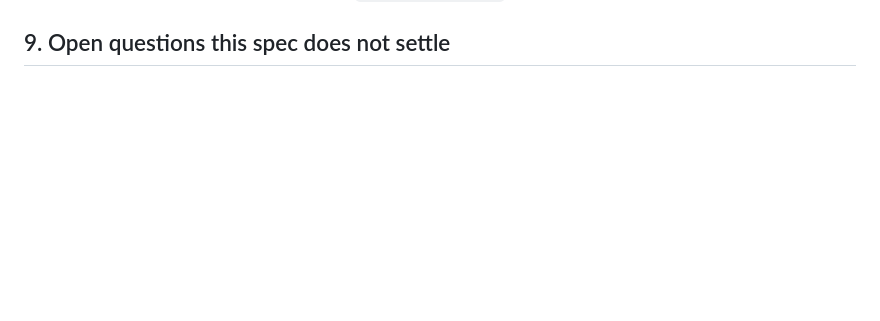
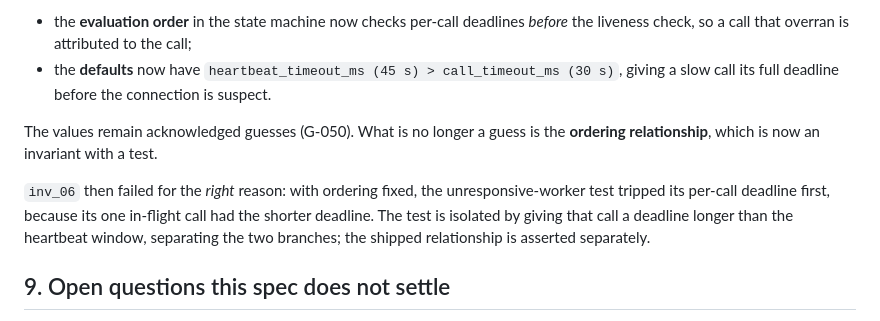
Before and after one commit to Apothic-AI/dxdb, a Markdown page: specs/worker.md, the part around one of its changes. Rendered like a GitHub page; blank space fills up the shorter version.

```diff
--- a/specs/worker.md
+++ b/specs/worker.md
@@ -411,3 +468,16 @@ perceived latency. `docs/BENCHMARKS.md` must show which, and the doc must say wh
+- the **evaluation order** in the state machine now checks per-call deadlines *before* the
+  liveness check, so a call that overran is attributed to the call;
+- the **defaults** now have `heartbeat_timeout_ms (45 s) > call_timeout_ms (30 s)`, giving a
+  slow call its full deadline before the connection is suspect.
+
+The values remain acknowledged guesses (G-050). What is no longer a guess is the **ordering
+relationship**, which is now an invariant with a test.
+
+`inv_06` then failed for the *right* reason: with ordering fixed, the unresponsive-worker
+test tripped its per-call deadline first, because its one in-flight call had the shorter
+deadline. The test is isolated by giving that call a deadline longer than the heartbeat
+window, separating the two branches; the shipped relationship is asserted separately.
+
 ## 9. Open questions this spec does not settle
 
 1. **Which JS adapter lands first.** The Rust transport can be built and tested against
```
Also changed, not shown: other parts of specs/worker.md (+57 -0 lines).
